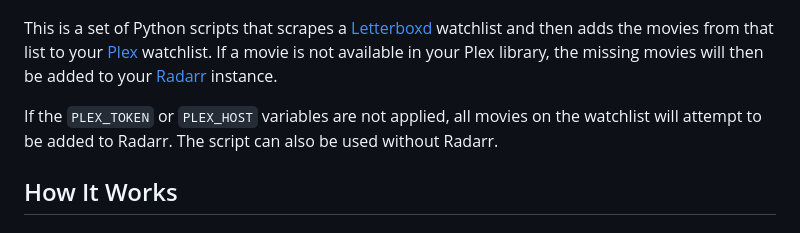
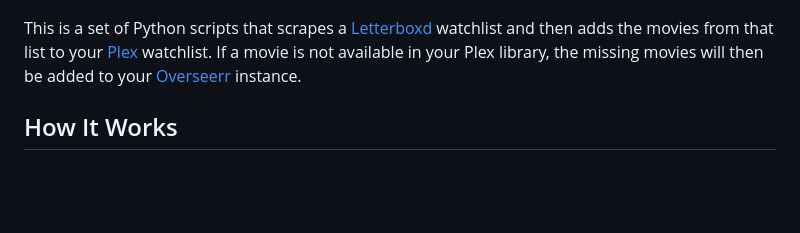
Before and after one commit to Choff3/letterboxd-sync, a Markdown page: README.md, the part around the change. Drawn GitHub-style; blank space fills up the shorter version.

Commit message:
Add project poster, fix TMDB logging, update README with Overseerr focus

```diff
--- a/README.md
+++ b/README.md
@@ -2,9 +2,7 @@
 
 ![Letterboxd Sync Project Poster](Letterboxd%20Sync%20Project%20Poster.png)
 
-This is a set of Python scripts that scrapes a [Letterboxd](https://letterboxd.com) watchlist and then adds the movies from that list to your [Plex](https://www.plex.tv/) watchlist. If a movie is not available in your Plex library, the missing movies will then be added to your [Radarr](https://github.com/Radarr/Radarr) instance.
-
-If the `PLEX_TOKEN` or `PLEX_HOST` variables are not applied, all movies on the watchlist will attempt to be added to Radarr. The script can also be used without Radarr.
+This is a set of Python scripts that scrapes a [Letterboxd](https://letterboxd.com) watchlist and then adds the movies from that list to your [Plex](https://www.plex.tv/) watchlist. If a movie is not available in your Plex library, the missing movies will then be added to your [Overseerr](https://overseerr.dev/) instance.
 
 ## How It Works
 
```
